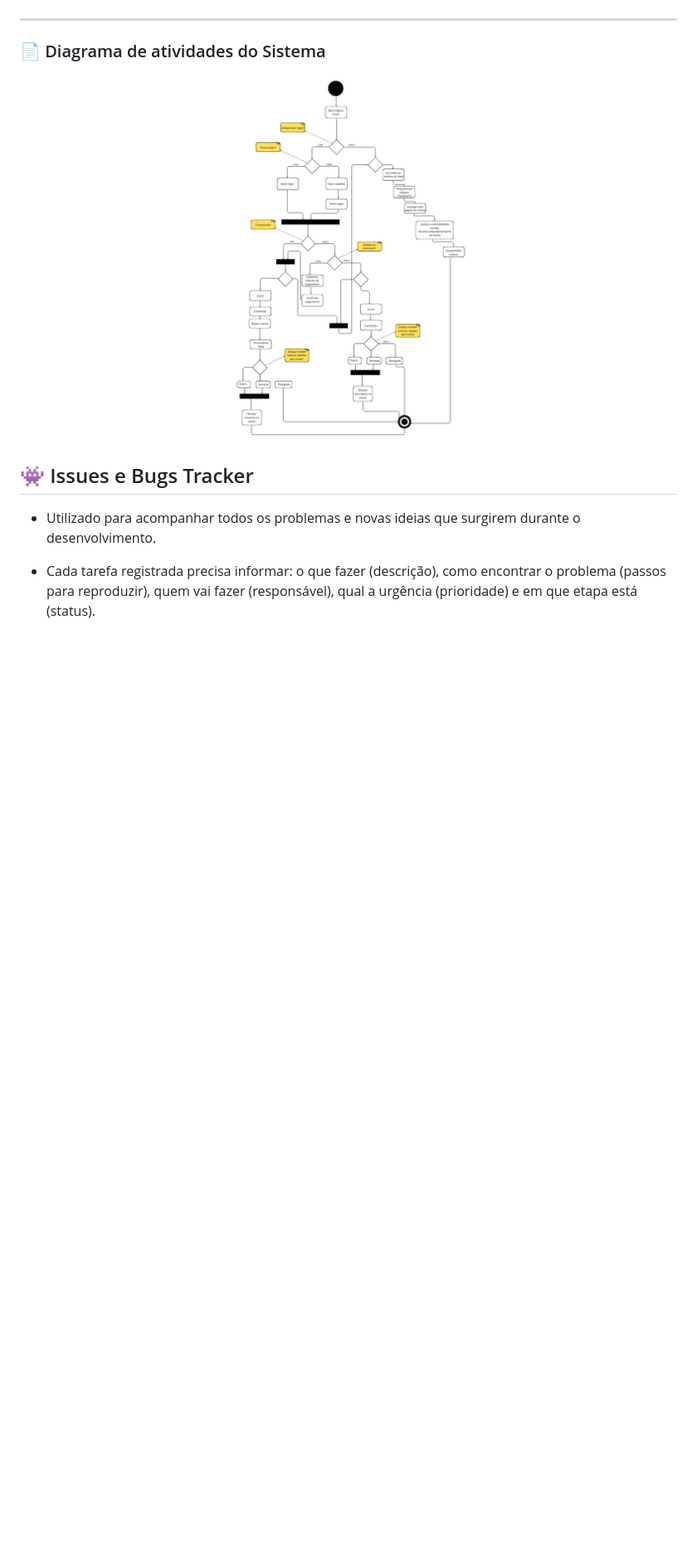
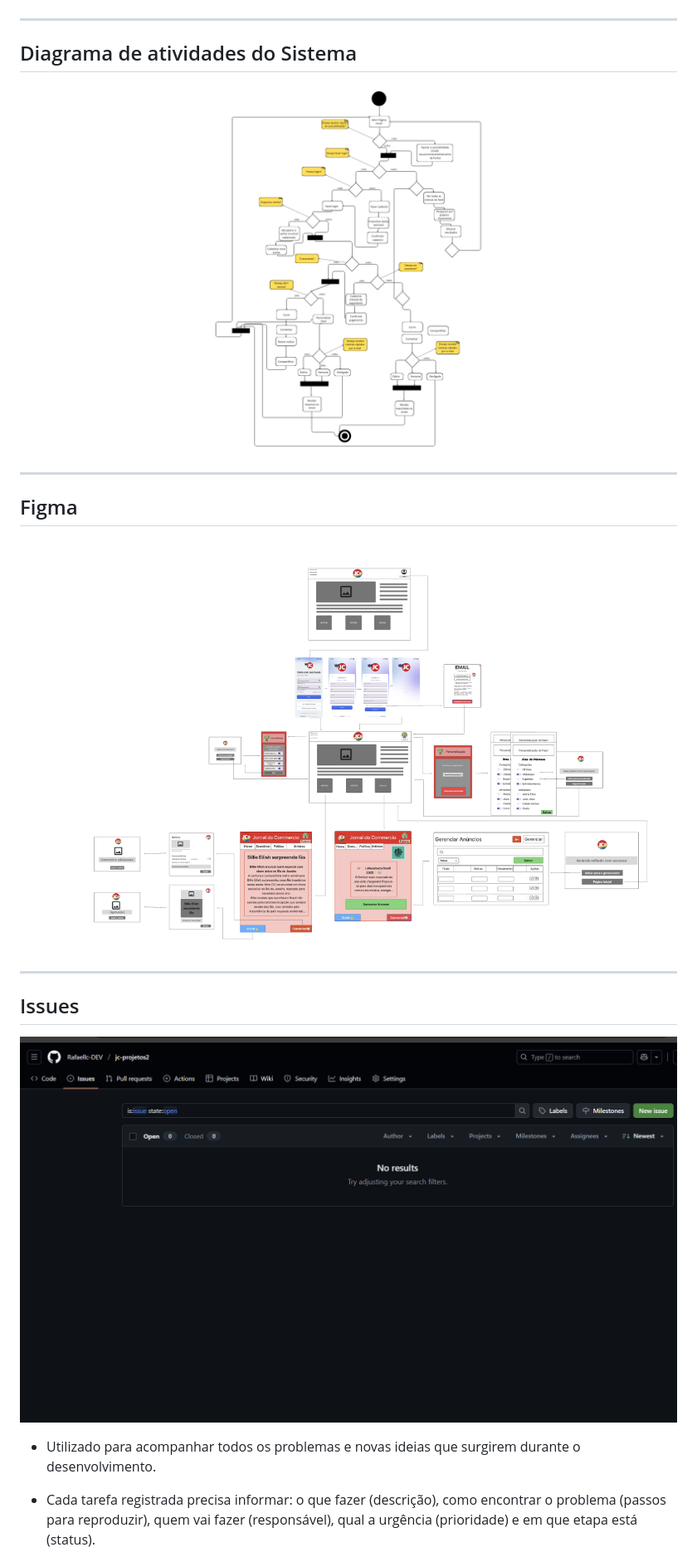
Before and after one commit to Rafaellc-DEV/jc-projetos2, a Markdown page: README.md, the part around the change printed below. Shown: that part at 83% size. Rendered like a GitHub page; pictures changed too: prints/Diagrama_Atividades.png (deleted), prints/entrega02_issues.png (added), prints/entrega2_diagrama.png (added); folded sections open; blank space fills up the shorter version.

Commit message:
update entrega02

```diff
--- a/README.md
+++ b/README.md
@@ -169,10 +169,20 @@ rints/entrega1_quadro_part2.png)
 
 ---
 
- ### 📄 Diagrama de atividades do Sistema
-  ![Diagrama de atividades](prints/Diagrama_Atividades.png)
+ ## Diagrama de atividades do Sistema
+  ![Diagrama de atividades](prints/entrega2_diagrama.png)
 
-  ## 👾 Issues e Bugs Tracker
+---
+
+## Figma
+
+![Figma](prints/entrega2_figma.png)
+
+---
+
+## Issues
+
+![Issues](prints/entrega02_issues.png)
 
 - Utilizado para acompanhar todos os problemas e novas ideias que surgirem durante o desenvolvimento.
 
```
Also changed, not shown: other parts of README.md (+9 -9 lines).
